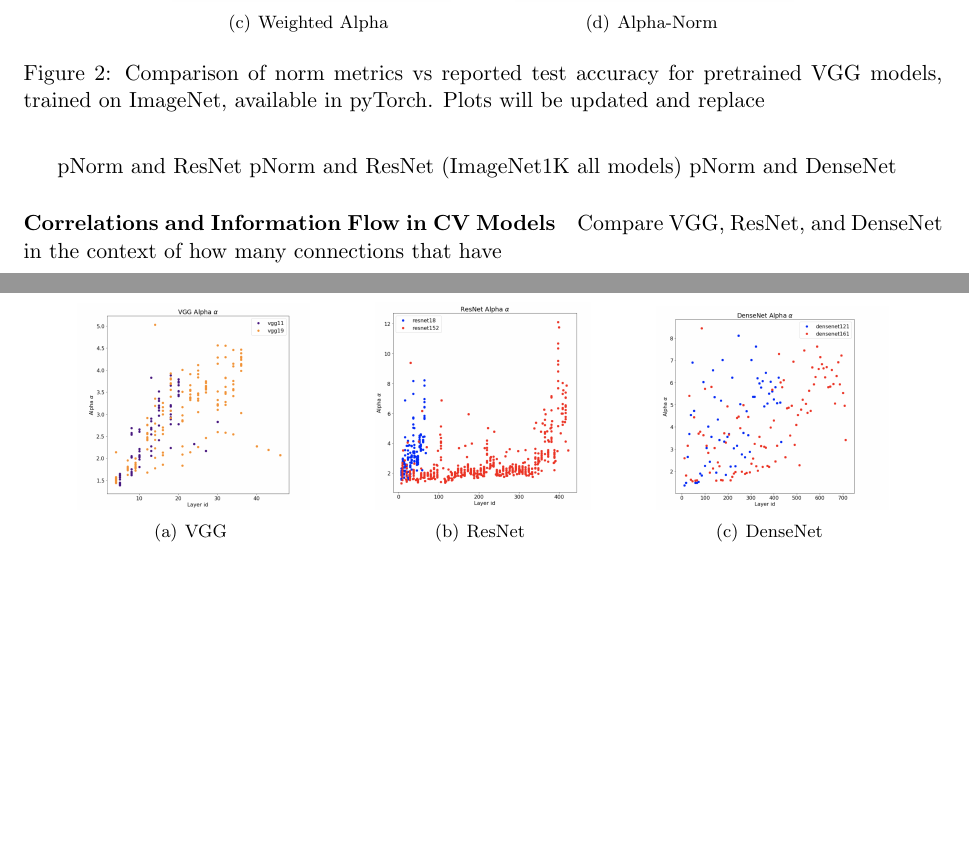
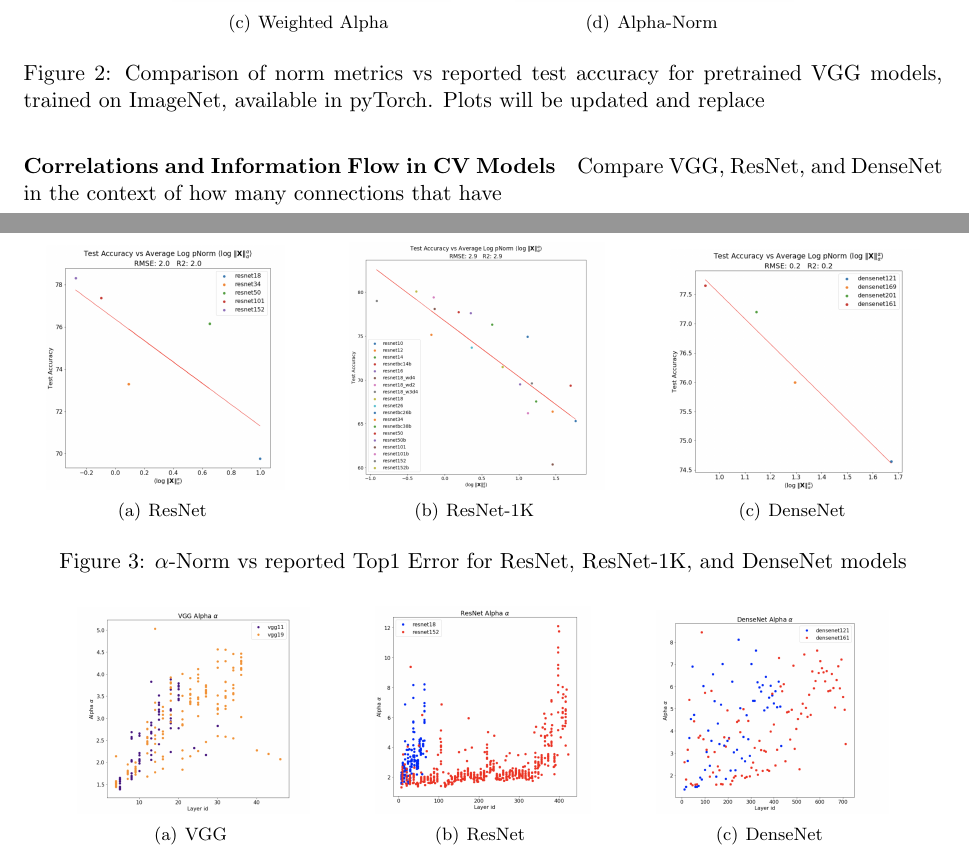
Before and after one commit to CalculatedContent/ww-trends-2020, a LaTeX paper (empirical2_TRfmt.tex, which reads cv_models.tex): two parts of pages 5 and 6 of 6 before the commit and two parts of pages 5 and 6 of 7 after it, joined at a grey line, cut so that both start at the same text, the shorter picture padded with empty space. Compiled offline with pdfLaTeX.

Commit message:
updated CV models

```diff
--- a/cv_models.tex
+++ b/cv_models.tex
@@ -39,9 +39,28 @@ The ResNet results look better when considering all ResNet models, trained on Im
 
 ADD PLOTS FOR
 
-pNorm and ResNet
-pNorm and ResNet (ImageNet1K all models)
-pNorm and DenseNet
+
+\begin{figure}[t]
+    \centering
+
+    \subfigure[ ResNet ]{
+        \includegraphics[width=4.2cm]{img/resnet-accuracy.png}
+        \label{fig:resnet-accuracy}
+    }
+    \qquad
+    \subfigure[ ResNet-1K ]{
+        \includegraphics[width=4.5cm]{img/resnet1k-accuracy.png}
+        \label{fig:resnet1k-accuracy}
+    }
+    \qquad
+    \subfigure[ DenseNet ]{
+        \includegraphics[width=4.4cm]{img/densenet-accuracy.png}
+        \label{fig:densenet-accuracy}
+    }
+    \caption{$\alpha$-Norm vs reported Top1 Error for  ResNet, ResNet-1K, and DenseNet models}
+    \label{fig:cv2-accuracy}
+\end{figure}
+
 
 
 \paragraph{Correlations and Information Flow in CV Models}
```
Also changed, not shown: img/densenet-accuracy.png (added), img/resnet-accuracy.png (added), img/resnet1k-accuracy.png (added).
